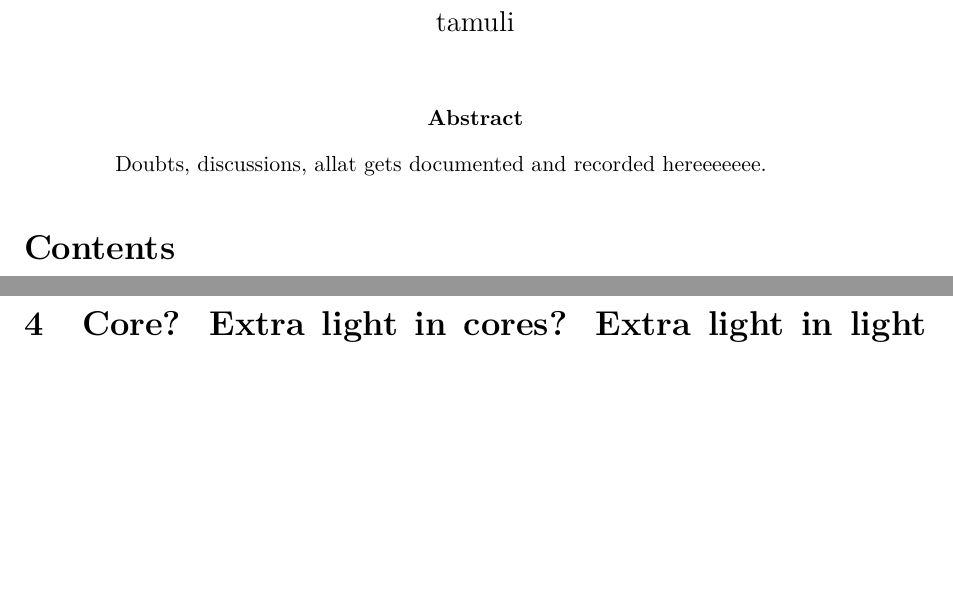
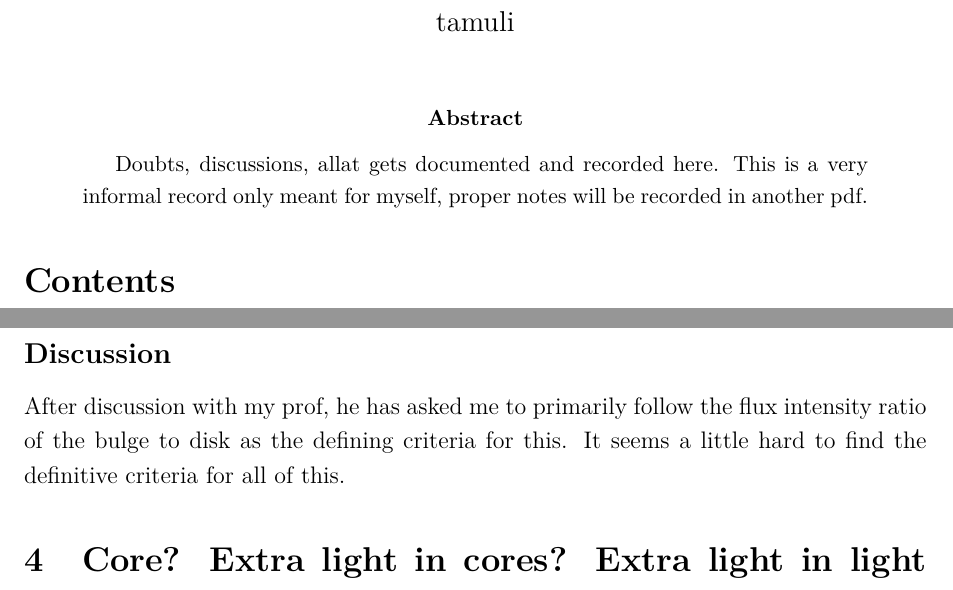
Before and after one commit to anuragtamuli/evolution-of-radio-galaxies, a LaTeX paper (docs/discussions.tex): two parts of pages 1 and 3 of 4, joined at a grey line, cut so that both start at the same text, the shorter picture padded with empty space. The pictures show the PDF file docs/discussions.pdf that the author committed with the source.

Commit message:
update pdf

```diff
--- a/docs/discussions.tex
+++ b/docs/discussions.tex
@@ -23,7 +23,7 @@
 \maketitle
 
 \begin{abstract}
-  Doubts, discussions, allat gets documented and recorded hereeeeeee.
+  Doubts, discussions, allat gets documented and recorded here. This is a very informal record only meant for myself, proper notes will be recorded in another pdf.
 \end{abstract}
 
 \tableofcontents
@@ -57,6 +57,9 @@ The abstract of \href{https://arxiv.org/abs/1904.11436}{this paper} talks about
 
 This paper says that the clasification is based on both bulge size and tightness of the spirals. There is no mention of the brightness of bulge. Anyway, this paper also claims that there isn't exactly a great correlation between bulge size and spiral arm tightness, especially for smaller bulges.
 
+\subsection*{Discussion}
+After discussion with my prof, he has asked me to primarily follow the flux intensity ratio of the bulge to disk as the defining criteria for this. It seems a little hard to find the definitive criteria for all of this.
+
 % ===============================================================================================================
 
 \section{Core? Extra light in cores? Extra light in light deficits???}
```
Also changed, not shown: docs/discussions.pdf, docs/discussions.tex (2 more changed lines).
